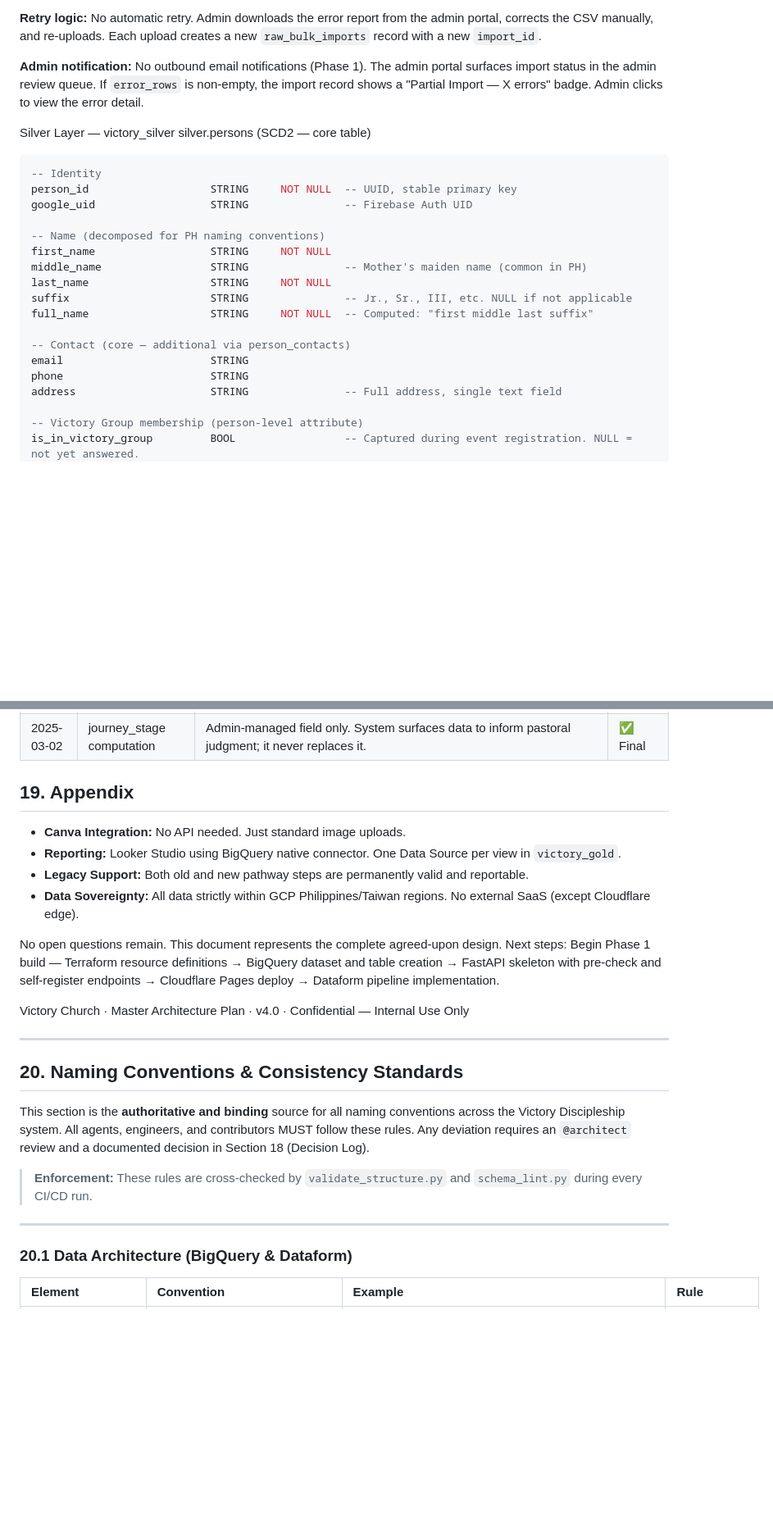
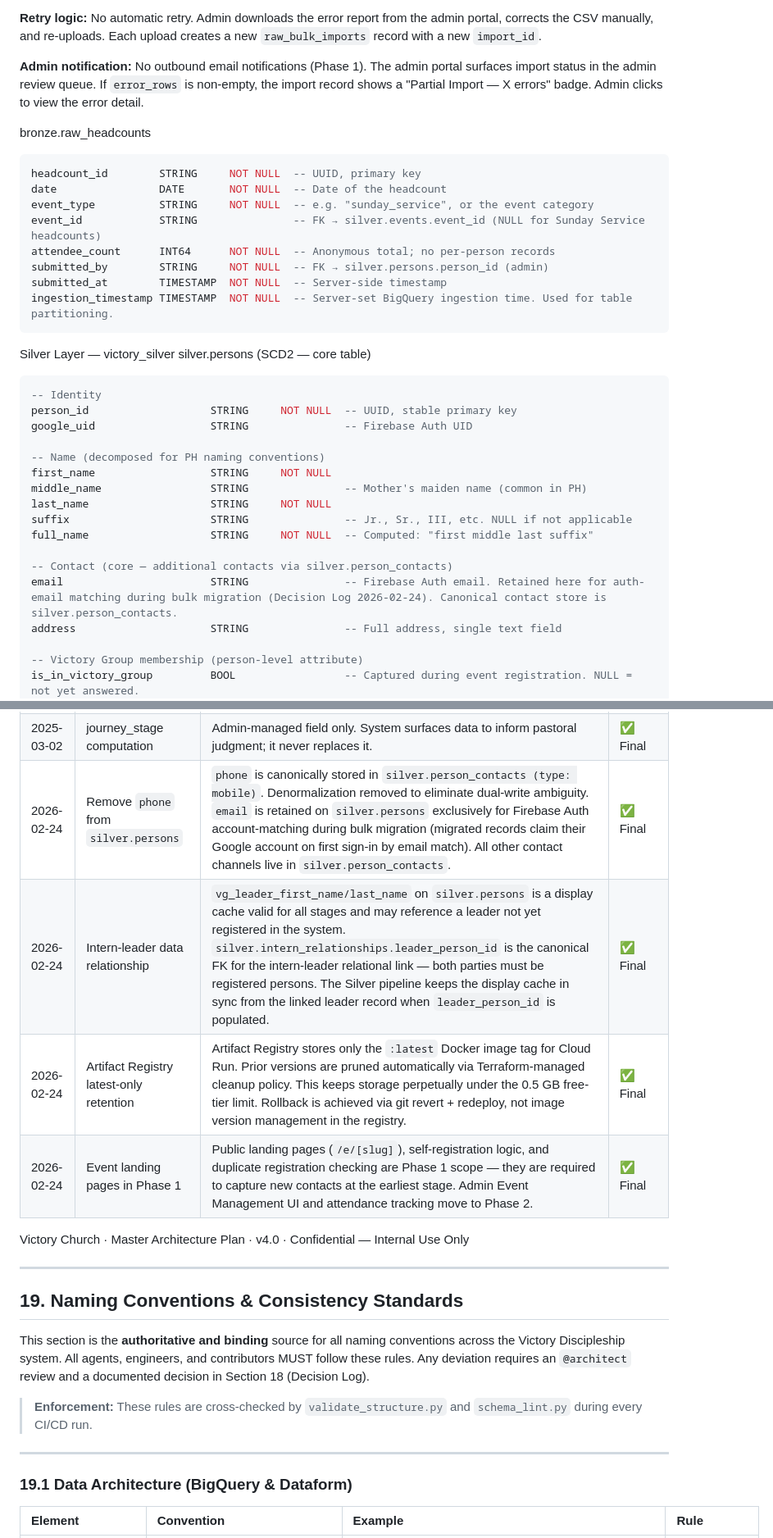
Before and after one commit to evan-07/victory-discipleship, a Markdown page: ARCHITECTURE.md, 2 parts joined by grey strips. Shown at 82% size. Rendered like a GitHub page; blank space fills up the shorter version.

Commit message:
feat: Document data sovereignty, add Artifact Registry details, introduce `raw_headcounts` table and `ingestion_timestamp` to bronze schemas, and clarify intern leader linkage and event payment flow.

````diff
--- a/ARCHITECTURE.md
+++ b/ARCHITECTURE.md
@@ -1400,6 +1414,18 @@ error_rows          JSON                 -- Rows that failed validation
 
 **Admin notification:** No outbound email notifications (Phase 1). The admin portal surfaces import status in the admin review queue. If `error_rows` is non-empty, the import record shows a "Partial Import — X errors" badge. Admin clicks to view the error detail.
 
+bronze.raw_headcounts
+```sql
+headcount_id        STRING     NOT NULL  -- UUID, primary key
+date                DATE       NOT NULL  -- Date of the headcount
+event_type          STRING     NOT NULL  -- e.g. "sunday_service", or the event category
+event_id            STRING               -- FK → silver.events.event_id (NULL for Sunday Service headcounts)
+attendee_count      INT64      NOT NULL  -- Anonymous total; no per-person records
+submitted_by        STRING     NOT NULL  -- FK → silver.persons.person_id (admin)
+submitted_at        TIMESTAMP  NOT NULL  -- Server-side timestamp
+ingestion_timestamp TIMESTAMP  NOT NULL  -- Server-set BigQuery ingestion time. Used for table partitioning.
+```
+
 Silver Layer — victory_silver
 silver.persons (SCD2 — core table)
 ```sql
@@ -1414,9 +1440,8 @@ last_name                   STRING     NOT NULL
 suffix                      STRING               -- Jr., Sr., III, etc. NULL if not applicable
 full_name                   STRING     NOT NULL  -- Computed: "first middle last suffix"
 
--- Contact (core — additional via person_contacts)
-email                       STRING
-phone                       STRING
+-- Contact (core — additional contacts via silver.person_contacts)
+email                       STRING               -- Firebase Auth email. Retained here for auth-email matching during bulk migration (Decision Log 2026-02-24). Canonical contact store is silver.person_contacts.
 address                     STRING               -- Full address, single text field
 
 -- Victory Group membership (person-level attribute)
@@ -1819,24 +1858,16 @@ All phases deploy through the same GitHub Actions pipeline. New features go thro
 | 2025-02-28 | Pastoral events — who gets captured | The person being celebrated (baby at dedication, couple at wedding). Created as contact stage records if no existing match by email. | ✅ Final |
 | 2025-03-01 | Person journey stages | Four admin-managed stages: contact → member → intern → leader. Never auto-computed. | ✅ Final |
 | 2025-03-02 | journey_stage computation | Admin-managed field only. System surfaces data to inform pastoral judgment; it never replaces it. | ✅ Final |
-
-## 19. Appendix
-
-- **Canva Integration:** No API needed. Just standard image uploads.
-- **Reporting:** Looker Studio using BigQuery native connector. One Data Source per view in `victory_gold`.
-- **Legacy Support:** Both old and new pathway steps are permanently valid and reportable.
-- **Data Sovereignty:** All data strictly within GCP Philippines/Taiwan regions. No external SaaS (except Cloudflare edge).
-
-No open questions remain. This document represents the complete agreed-upon design.
-Next steps: Begin Phase 1 build — Terraform resource definitions → BigQuery dataset and table creation → FastAPI skeleton with pre-check and self-register endpoints → Cloudflare Pages deploy → Dataform pipeline implementation.
-
-
+| 2026-02-24 | Remove `phone` from `silver.persons` | `phone` is canonically stored in `silver.person_contacts (type: mobile)`. Denormalization removed to eliminate dual-write ambiguity. `email` is retained on `silver.persons` exclusively for Firebase Auth account-matching during bulk migration (migrated records claim their Google account on first sign-in by email match). All other contact channels live in `silver.person_contacts`. | ✅ Final |
+| 2026-02-24 | Intern-leader data relationship | `vg_leader_first_name/last_name` on `silver.persons` is a display cache valid for all stages and may reference a leader not yet registered in the system. `silver.intern_relationships.leader_person_id` is the canonical FK for the intern-leader relational link — both parties must be registered persons. The Silver pipeline keeps the display cache in sync from the linked leader record when `leader_person_id` is populated. | ✅ Final |
+| 2026-02-24 | Artifact Registry latest-only retention | Artifact Registry stores only the `:latest` Docker image tag for Cloud Run. Prior versions are pruned automatically via Terraform-managed cleanup policy. This keeps storage perpetually under the 0.5 GB free-tier limit. Rollback is achieved via git revert + redeploy, not image version management in the registry. | ✅ Final |
+| 2026-02-24 | Event landing pages in Phase 1 | Public landing pages (`/e/[slug]`), self-registration logic, and duplicate registration checking are Phase 1 scope — they are required to capture new contacts at the earliest stage. Admin Event Management UI and attendance tracking move to Phase 2. | ✅ Final |
 
 Victory Church · Master Architecture Plan · v4.0 · Confidential — Internal Use Only
 
 ---
 
-## 20. Naming Conventions & Consistency Standards
+## 19. Naming Conventions & Consistency Standards
 
 This section is the **authoritative and binding** source for all naming conventions across the Victory Discipleship system. All agents, engineers, and contributors MUST follow these rules. Any deviation requires an `@architect` review and a documented decision in Section 18 (Decision Log).
 
@@ -1844,7 +1875,7 @@ This section is the **authoritative and binding** source for all naming conventi
 
 ---
 
-### 20.1 Data Architecture (BigQuery & Dataform)
+### 19.1 Data Architecture (BigQuery & Dataform)
 
 | Element | Convention | Example | Rule |
 | :--- | :--- | :--- | :--- |
````
Also changed, not shown: other parts of ARCHITECTURE.md (+58 -30 lines).
